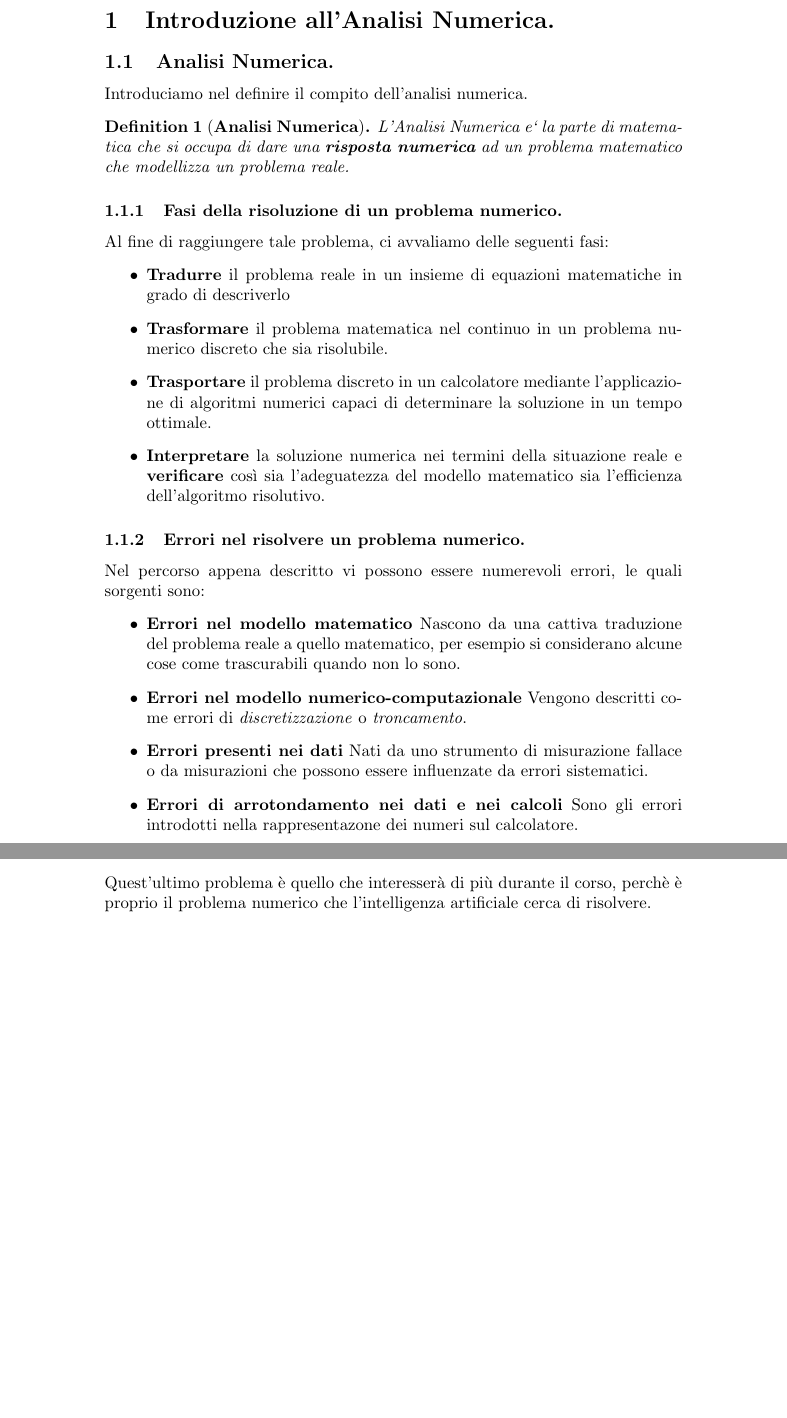
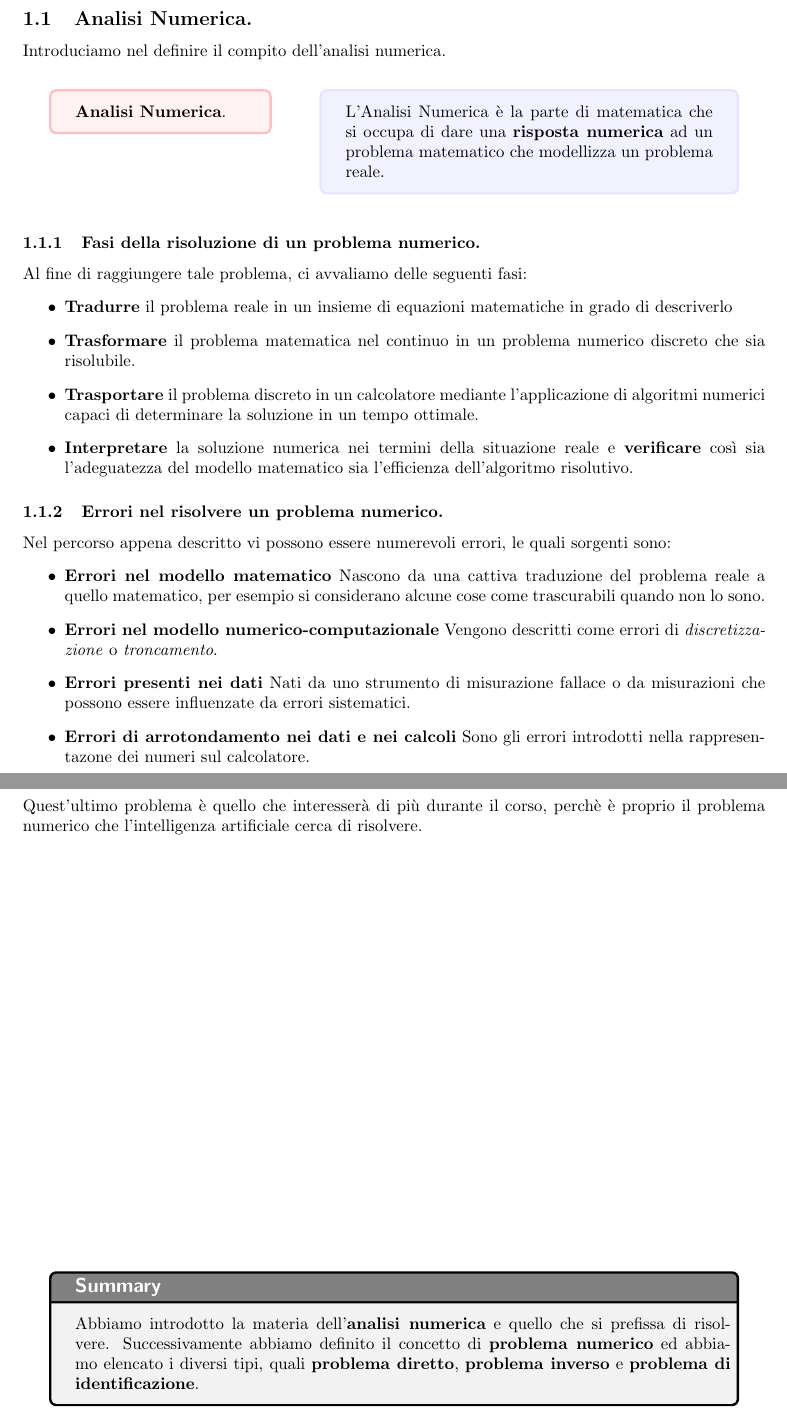
Before and after one commit to andreacecchini/Metodi-Numerici, a LaTeX document (metodi_numerici.tex): two parts of pages 3 and 4 of 4 before the commit and two parts of pages 3 and 4 of 5 after it, joined at a grey line, cut at the place of the change, the shorter picture padded with empty space. Compiled offline with pdfLaTeX.

Commit message:
Finished "Introduzione all'analisi numerica"

```diff
--- a/metodi_numerici.tex
+++ b/metodi_numerici.tex
@@ -24,12 +14,14 @@
 \subsection{Analisi Numerica.}
 Introduciamo nel definire il compito dell'analisi numerica.
 %
-\begin{definition}[\textbf{Analisi Numerica}] L'Analisi Numerica e` la parte di matematica
-%
-    che si occupa di dare una \textbf{risposta numerica} ad un problema matematico
-%
-    che modellizza un problema reale.
-\end{definition}
+\topic{\textbf{Analisi Numerica}}
+{
+    L'Analisi Numerica è la parte di matematica
+    %
+    che si occupa di dare una \textbf{risposta numerica}
+    %
+    ad un problema matematico  che modellizza un problema reale.
+}
 \subsubsection{Fasi della risoluzione di un problema numerico.}
 %
 Al fine di raggiungere tale problema, ci avvaliamo delle seguenti fasi:
@@ -111,5 +103,21 @@ perchè è proprio il problema numerico che l’intelligenza artificiale
 %
 cerca di risolvere.
 
+\summary{
+    Abbiamo introdotto la materia dell'\textbf{analisi numerica}
+%
+    e quello che si prefissa di risolvere.
+%
+    Successivamente abbiamo definito il concetto di
+%
+    \textbf{problema numerico} ed abbiamo elencato i diversi tipi,
+%
+    quali \textbf{problema diretto}, \textbf{problema inverso} e
+%
+    \textbf{problema di identificazione}.
+}
 % End Section: Introduzione all'Analisi Numerica.
+\newpage
+\section{Introduzione all'Intelligenza artificiale}
+
 \end{document}
```
Also changed, not shown: metodi_numerici.pdf, metodi_numerici.tex (12 more changed lines).
